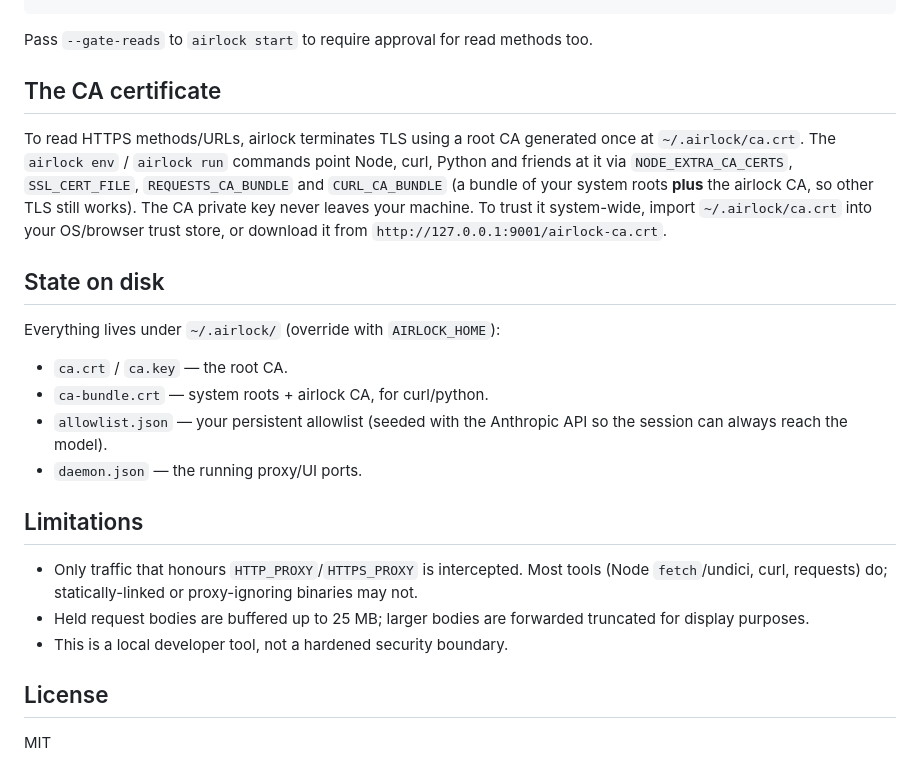
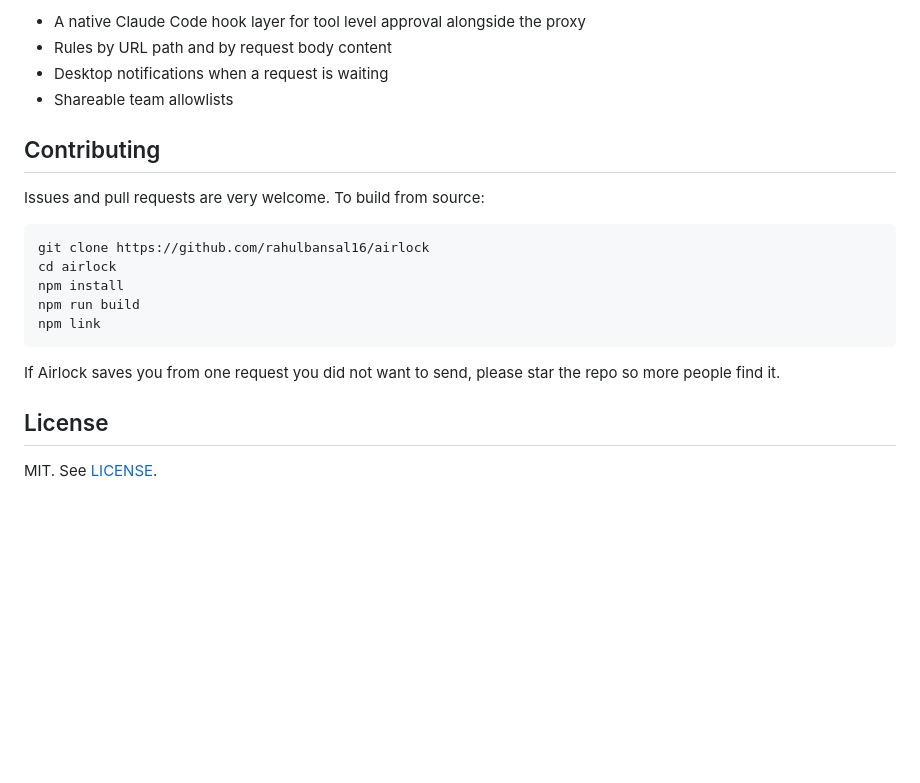
Before and after one commit to rahulbansal16/airlock, a Markdown page: README.md, the part around one of its changes. Rendered like a GitHub page; blank space fills up the shorter version.

````diff
--- a/README.md
+++ b/README.md
@@ -81,36 +149,22 @@ otherwise (GET/HEAD/OPTIONS)  ──▶ allow
+- A native Claude Code hook layer for tool level approval alongside the proxy
+- Rules by URL path and by request body content
+- Desktop notifications when a request is waiting
+- Shareable team allowlists
+
+## Contributing
+
+Issues and pull requests are very welcome. To build from source:
+
+```bash
+git clone https://github.com/rahulbansal16/airlock
+cd airlock
+npm install
+npm run build
+npm link
 ```
 
-Pass `--gate-reads` to `airlock start` to require approval for read methods too.
-
-## The CA certificate
-
-To read HTTPS methods/URLs, airlock terminates TLS using a root CA generated
-once at `~/.airlock/ca.crt`. The `airlock env` / `airlock run` commands point
-Node, curl, Python and friends at it via `NODE_EXTRA_CA_CERTS`,
-`SSL_CERT_FILE`, `REQUESTS_CA_BUNDLE` and `CURL_CA_BUNDLE` (a bundle of your
-system roots **plus** the airlock CA, so other TLS still works). The CA private
-key never leaves your machine. To trust it system-wide, import `~/.airlock/ca.crt`
-into your OS/browser trust store, or download it from
-`http://127.0.0.1:9001/airlock-ca.crt`.
-
-## State on disk
-
-Everything lives under `~/.airlock/` (override with `AIRLOCK_HOME`):
-
-- `ca.crt` / `ca.key` — the root CA.
-- `ca-bundle.crt` — system roots + airlock CA, for curl/python.
-- `allowlist.json` — your persistent allowlist (seeded with the Anthropic API so the session can always reach the model).
-- `daemon.json` — the running proxy/UI ports.
-
-## Limitations
-
-- Only traffic that honours `HTTP_PROXY`/`HTTPS_PROXY` is intercepted. Most
-  tools (Node `fetch`/undici, curl, requests) do; statically-linked or
-  proxy-ignoring binaries may not.
-- Held request bodies are buffered up to 25 MB; larger bodies are forwarded
-  truncated for display purposes.
-- This is a local developer tool, not a hardened security boundary.
+If Airlock saves you from one request you did not want to send, please star the repo so more people find it.
 
 ## License
 
-MIT
+MIT. See [LICENSE](LICENSE).
````
Also changed, not shown: other parts of README.md (+116 -48 lines).
